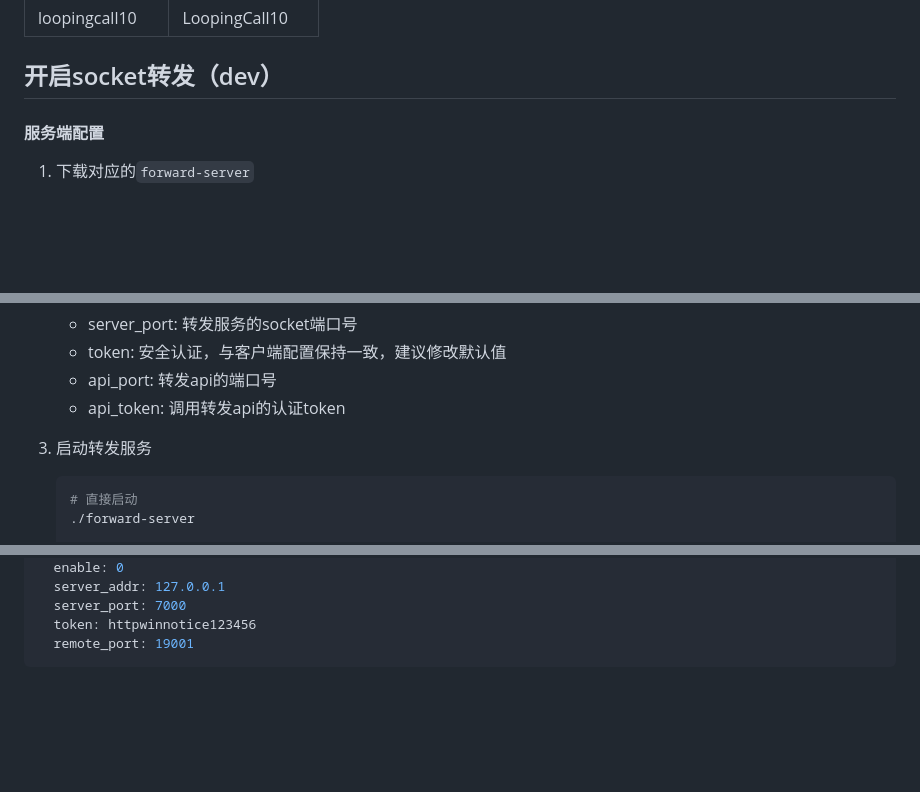
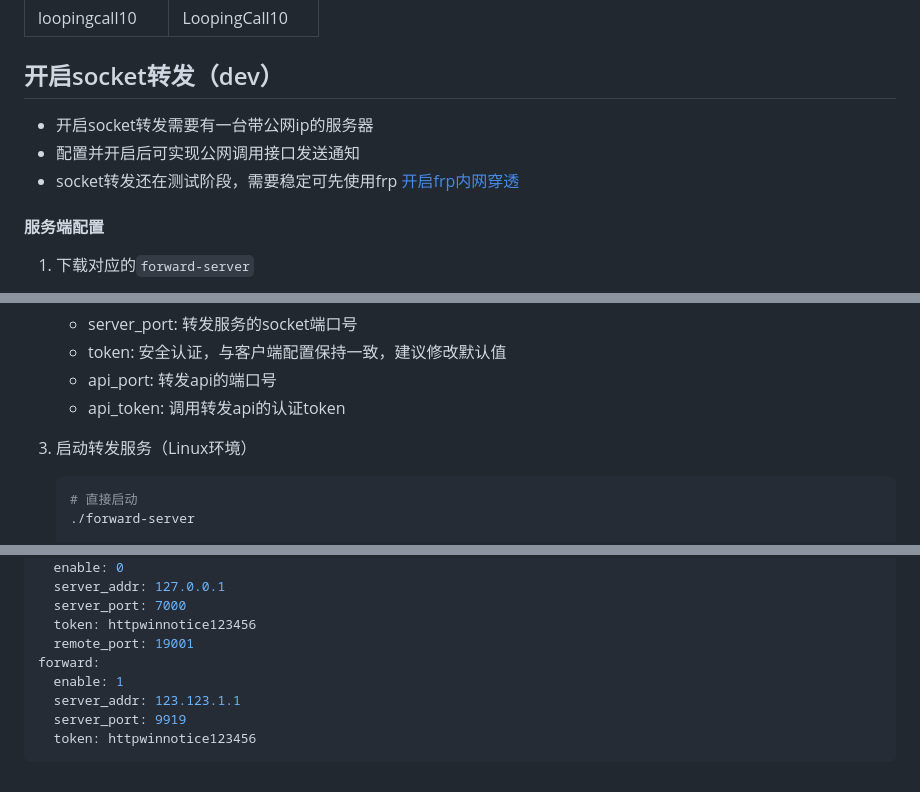
Before and after one commit to shanghaobo/http-win-notice, a Markdown page: README.md, 3 parts joined by grey strips. Rendered like a GitHub page; folded sections open; blank space fills up the shorter version.

````diff
--- a/README.md
+++ b/README.md
@@ -136,6 +136,9 @@ toast:
 
 
 ## 开启socket转发（dev）
+- 开启socket转发需要有一台带公网ip的服务器
+- 配置并开启后可实现公网调用接口发送通知
+- socket转发还在测试阶段，需要稳定可先使用frp [开启frp内网穿透](#开启frp内网穿透)
 
 #### 服务端配置
 1. 下载对应的`forward-server`
@@ -154,7 +157,7 @@ toast:
    - api_port: 转发api的端口号
    - api_token: 调用转发api的认证token
 
-3. 启动转发服务
+3. 启动转发服务（Linux环境）
 
     ```bash
     # 直接启动
@@ -254,4 +257,9 @@ frp:
   server_port: 7000
   token: httpwinnotice123456
   remote_port: 19001
+forward:
+  enable: 1
+  server_addr: 123.123.1.1
+  server_port: 9919
+  token: httpwinnotice123456
 ```
````
